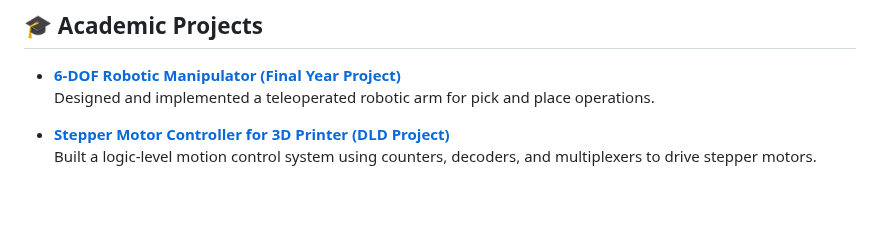
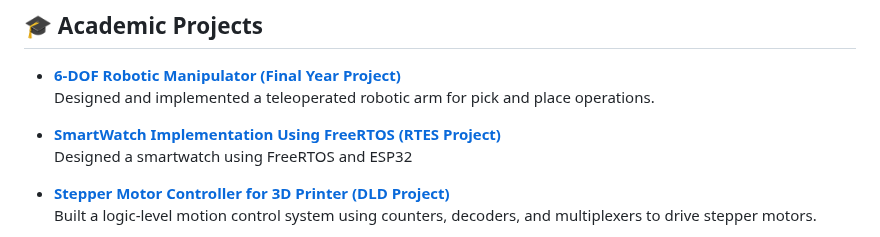
Before and after one commit to huzaifazahid888/huzaifazahid888.github.io, a Markdown page: README.md, the part around the change. GitHub-like rendering; blank space fills up the shorter version.

```diff
--- a/README.md
+++ b/README.md
@@ -32,6 +32,9 @@ My passion lies in the intersection of **embedded control**, **robotics**, and *
 
 - [**6-DOF Robotic Manipulator (Final Year Project)**](#)
   Designed and implemented a teleoperated robotic arm for pick and place operations.
+
+- [**SmartWatch Implementation Using FreeRTOS (RTES Project)**](https://github.com/HUZAIFA0022/SmartWatch-FreeRTOS-ESP32)
+  Designed a smartwatch using FreeRTOS and ESP32
 
 - [**Stepper Motor Controller for 3D Printer (DLD Project)**](https://github.com/HUZAIFA0022/Stepper-Motor-Controller-DLD)
   Built a logic-level motion control system using counters, decoders, and multiplexers to drive stepper motors.
```
